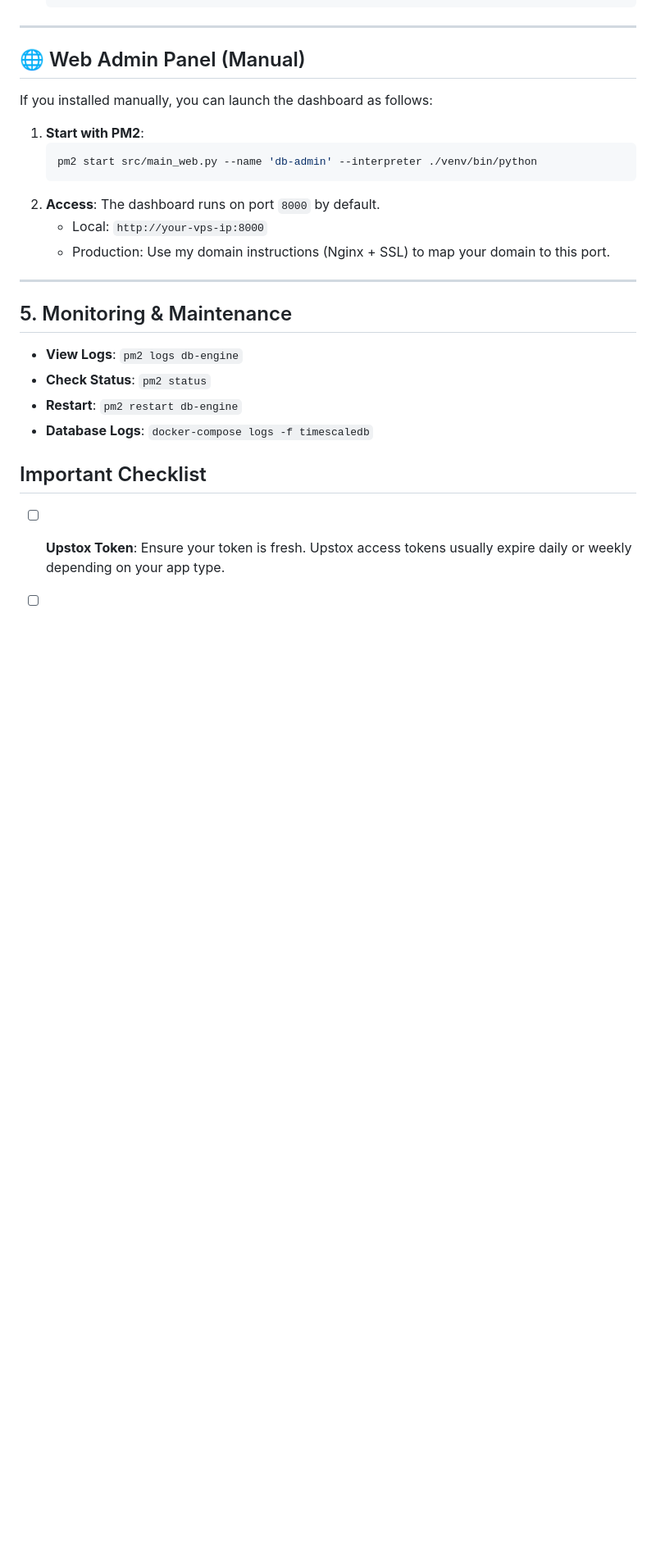
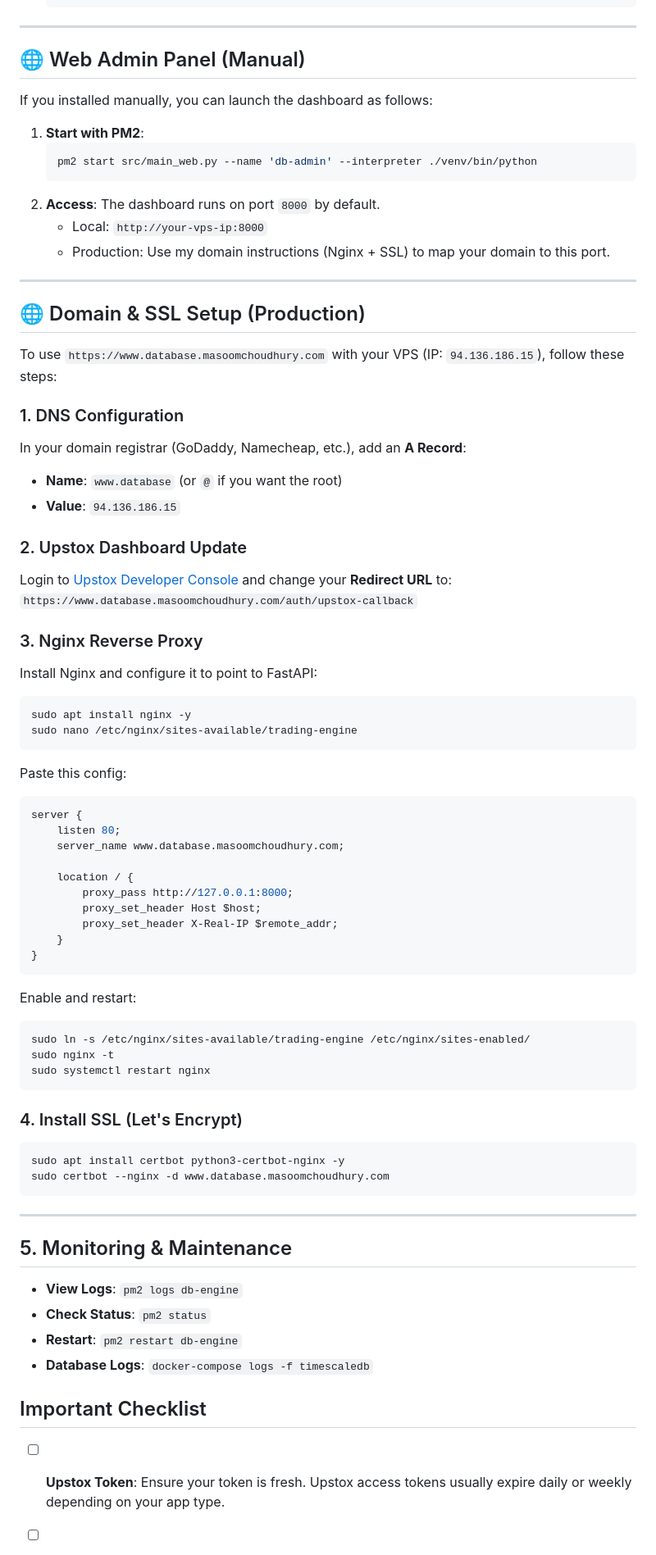
Before and after one commit to MasoomChoudhury/trading-database-engine, a Markdown page: deployment.md, the part around the change. Shown at 82% size. Rendered like a GitHub page; blank space fills up the shorter version.

Commit message:
Docs: Add Nginx/SSL setup and update redirect URI for production domain

````diff
--- a/deployment.md
+++ b/deployment.md
@@ -147,6 +147,53 @@ If you installed manually, you can launch the dashboard as follows:
 
 ---
 
+## 🌐 Domain & SSL Setup (Production)
+
+To use `https://www.database.masoomchoudhury.com` with your VPS (IP: `94.136.186.15`), follow these steps:
+
+### 1. DNS Configuration
+In your domain registrar (GoDaddy, Namecheap, etc.), add an **A Record**:
+- **Name**: `www.database` (or `@` if you want the root)
+- **Value**: `94.136.186.15`
+
+### 2. Upstox Dashboard Update
+Login to [Upstox Developer Console](https://developer.upstox.com/) and change your **Redirect URL** to:
+`https://www.database.masoomchoudhury.com/auth/upstox-callback`
+
+### 3. Nginx Reverse Proxy
+Install Nginx and configure it to point to FastAPI:
+```bash
+sudo apt install nginx -y
+sudo nano /etc/nginx/sites-available/trading-engine
+```
+Paste this config:
+```nginx
+server {
+    listen 80;
+    server_name www.database.masoomchoudhury.com;
+
+    location / {
+        proxy_pass http://127.0.0.1:8000;
+        proxy_set_header Host $host;
+        proxy_set_header X-Real-IP $remote_addr;
+    }
+}
+```
+Enable and restart:
+```bash
+sudo ln -s /etc/nginx/sites-available/trading-engine /etc/nginx/sites-enabled/
+sudo nginx -t
+sudo systemctl restart nginx
+```
+
+### 4. Install SSL (Let's Encrypt)
+```bash
+sudo apt install certbot python3-certbot-nginx -y
+sudo certbot --nginx -d www.database.masoomchoudhury.com
+```
+
+---
+
 ## 5. Monitoring & Maintenance
 
 - **View Logs**: `pm2 logs db-engine`
````
